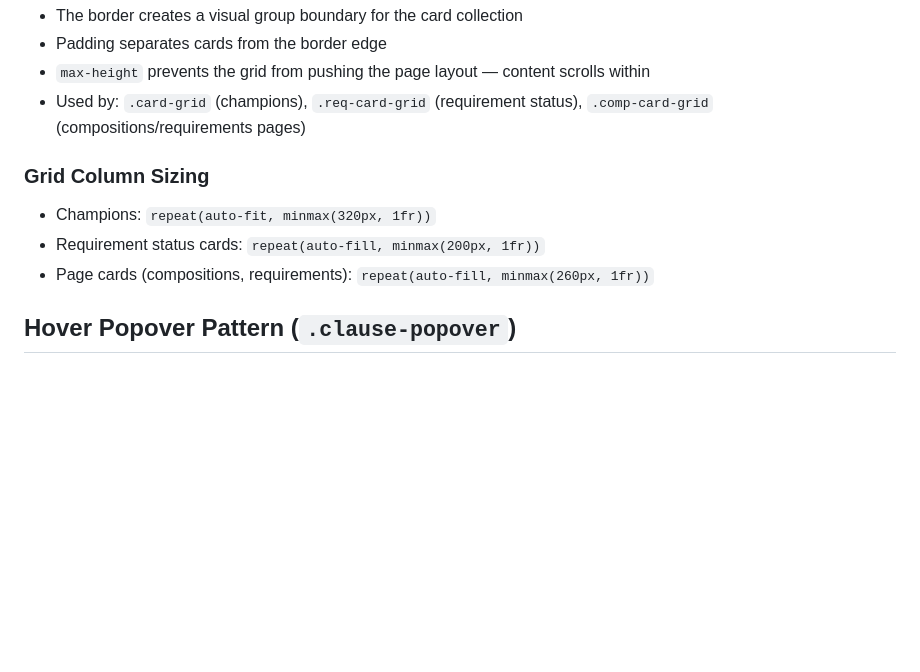
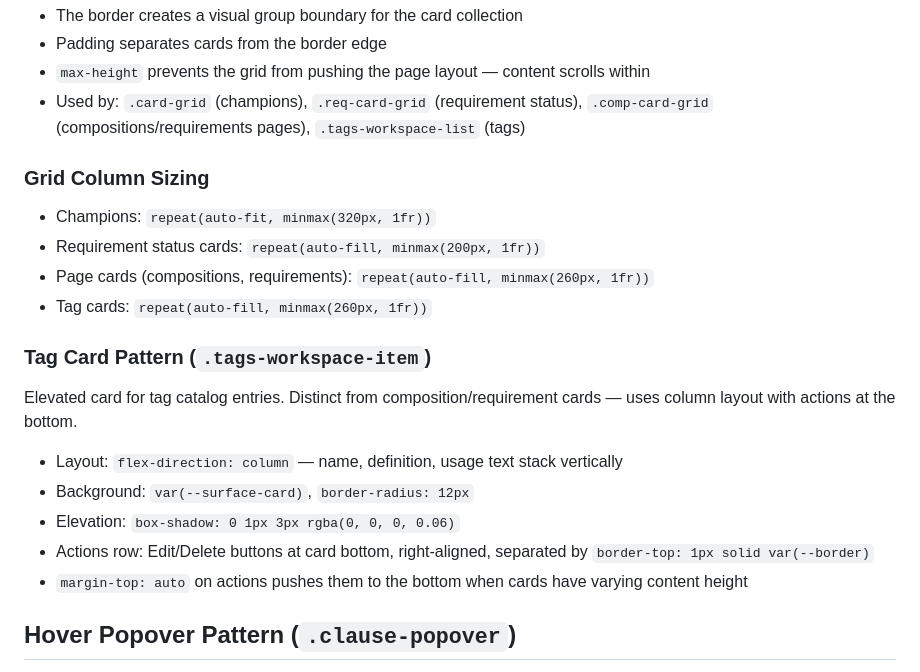
Before and after one commit to jmirving/DraftEngine, a Markdown page: docs/USS.md, the part around the change. Drawn GitHub-style; blank space fills up the shorter version.

Commit message:
uss-add-tag-card-pattern-to-card-grid-section
Co-Authored-By: Claude Opus 4.6 <noreply@anthropic.com>

```diff
--- a/docs/USS.md
+++ b/docs/USS.md
@@ -182,12 +182,23 @@ overflow-y: auto;
 - The border creates a visual group boundary for the card collection
 - Padding separates cards from the border edge
 - `max-height` prevents the grid from pushing the page layout — content scrolls within
-- Used by: `.card-grid` (champions), `.req-card-grid` (requirement status), `.comp-card-grid` (compositions/requirements pages)
+- Used by: `.card-grid` (champions), `.req-card-grid` (requirement status), `.comp-card-grid` (compositions/requirements pages), `.tags-workspace-list` (tags)
 
 ### Grid Column Sizing
 - Champions: `repeat(auto-fit, minmax(320px, 1fr))`
 - Requirement status cards: `repeat(auto-fill, minmax(200px, 1fr))`
 - Page cards (compositions, requirements): `repeat(auto-fill, minmax(260px, 1fr))`
+- Tag cards: `repeat(auto-fill, minmax(260px, 1fr))`
+
+### Tag Card Pattern (`.tags-workspace-item`)
+
+Elevated card for tag catalog entries. Distinct from composition/requirement cards — uses column layout with actions at the bottom.
+
+- Layout: `flex-direction: column` — name, definition, usage text stack vertically
+- Background: `var(--surface-card)`, `border-radius: 12px`
+- Elevation: `box-shadow: 0 1px 3px rgba(0, 0, 0, 0.06)`
+- Actions row: Edit/Delete buttons at card bottom, right-aligned, separated by `border-top: 1px solid var(--border)`
+- `margin-top: auto` on actions pushes them to the bottom when cards have varying content height
 
 ## Hover Popover Pattern (`.clause-popover`)
 
```
